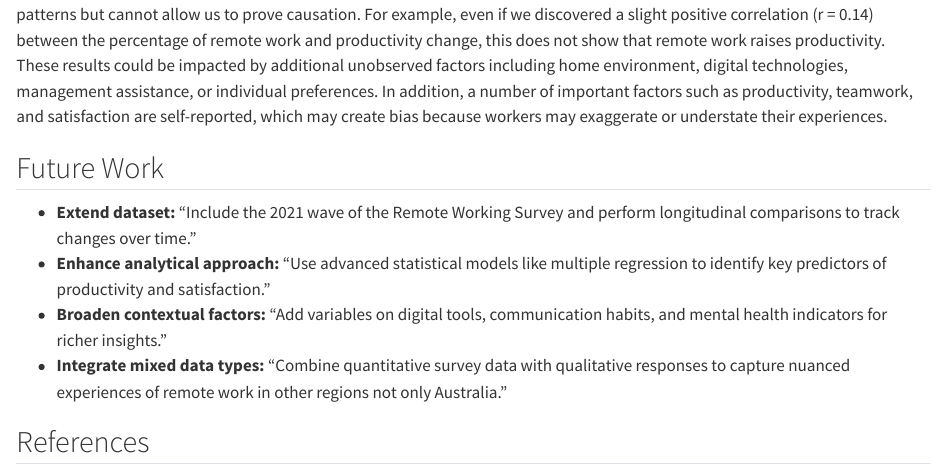
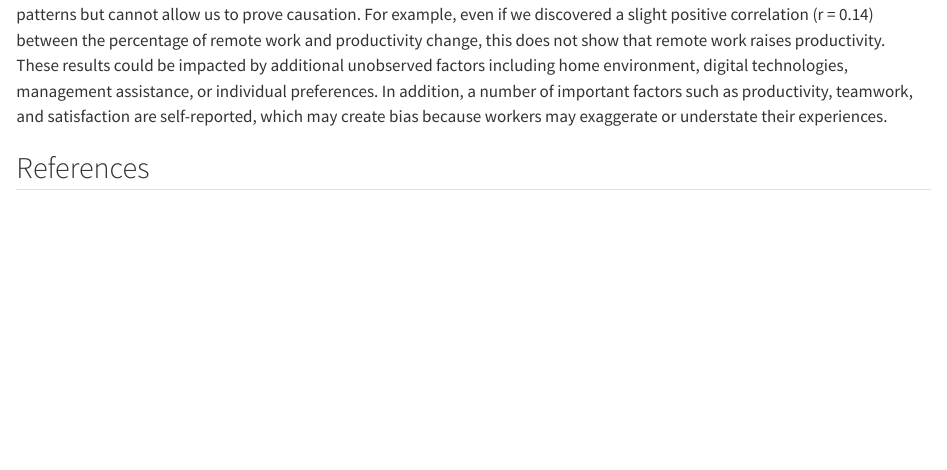
Before and after one commit to amaurychartier/Groupprojectdsmm, a Quarto document (project-template-main/report/sections/_conclusion.qmd): the page in a window 1100 px wide, from 1430 px down. Rendered offline with R 4.5, knitr and Pandoc in place of Quarto, with nearby package versions.

Commit message:
dfbvhfje

```diff
--- a/project-template-main/report/sections/_conclusion.qmd
+++ b/project-template-main/report/sections/_conclusion.qmd
@@ -27,13 +27,6 @@ In addition, Australia’s geographical isolation likely delayed the initial int
 
 From a methodological standpoint, our study mostly uses correlation analysis and descriptive statistics, which help in finding patterns but cannot allow us to prove causation. For example, even if we discovered a slight positive correlation (r = 0.14) between the percentage of remote work and productivity change, this does not show that remote work raises productivity. These results could be impacted by additional unobserved factors including home environment, digital technologies, management assistance, or individual preferences. In addition, a number of important factors such as productivity, teamwork, and satisfaction are self-reported, which may create bias because workers may exaggerate or understate their experiences.
 
-## Future Work
-
-- **Extend dataset:** "Include the 2021 wave of the Remote Working Survey and perform longitudinal comparisons to track changes over time."
-- **Enhance analytical approach:** "Use advanced statistical models like multiple regression to identify key predictors of productivity and satisfaction."
-- **Broaden contextual factors:** "Add variables on digital tools, communication habits, and mental health indicators for richer insights."
-- **Integrate mixed data types:** "Combine quantitative survey data with qualitative responses to capture nuanced experiences of remote work in other regions not only Australia."
-
 ## References
 
 - NSW Government. (2020). Remote Working Survey 2020 Dataset. Retrieved from https://data.nsw.gov.au/data/dataset/nsw-remote-working-survey
```
Also changed, not shown: project-template-main/report/report.html, project-template-main/report/report.pdf, project-template-main/report/report.qmd (line endings or trailing spaces), 1 other file.
